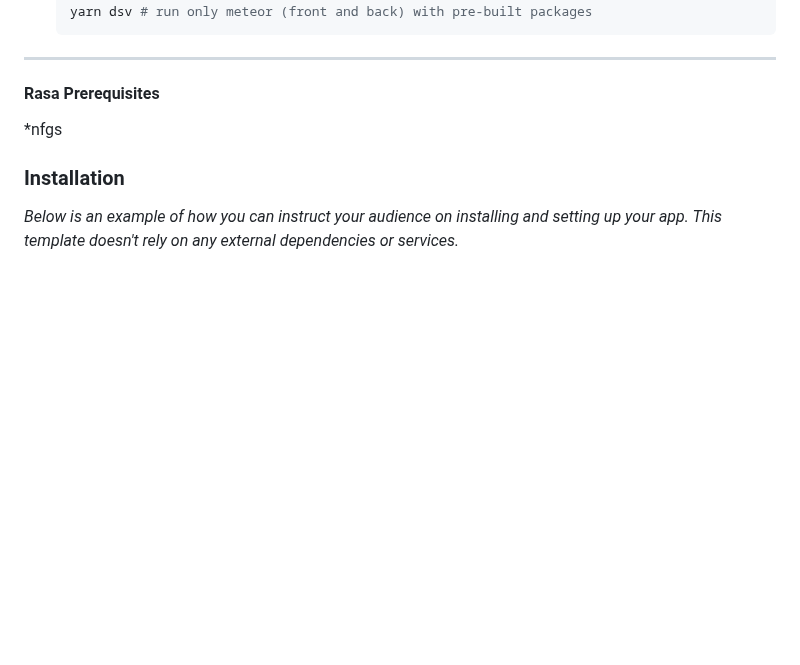
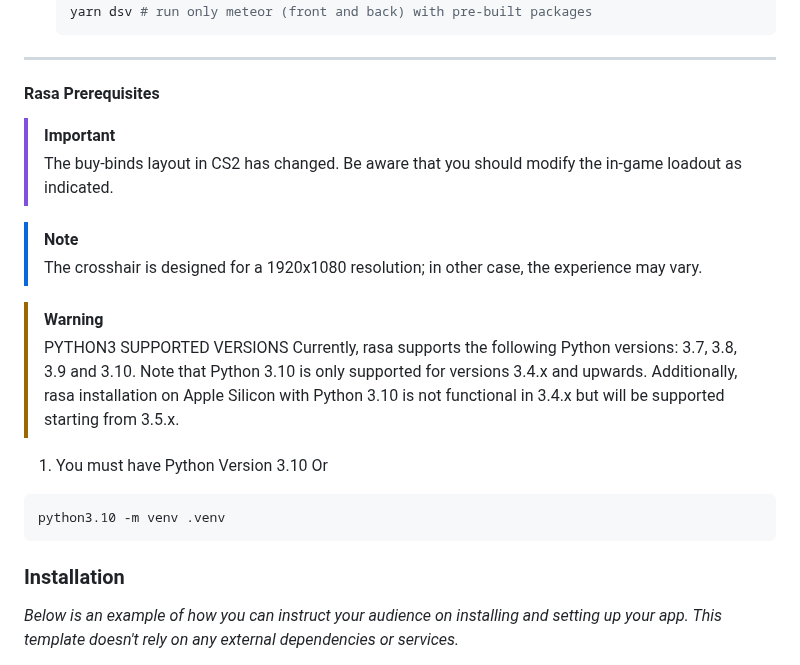
Before and after one commit to JavidChaji/FUM-Simurgh, a Markdown page: README.md, the part around the change. GitHub-like rendering; blank space fills up the shorter version.

````diff
--- a/README.md
+++ b/README.md
@@ -187,8 +187,22 @@ To get a local copy up and running follow these simple example steps.
 
 #### Rasa Prerequisites
 
+> [!IMPORTANT]
+> The buy-binds layout in CS2 has changed. Be aware that you should modify the in-game loadout as indicated.
 
-*nfgs
+> [!NOTE]
+> The crosshair is designed for a 1920x1080 resolution; in other case, the experience may vary.
+
+> [!WARNING]
+> PYTHON3 SUPPORTED VERSIONS
+> Currently, rasa supports the following Python versions: 3.7, 3.8, 3.9 and 3.10. Note that Python 3.10 is only supported for versions 3.4.x and upwards. Additionally, rasa installation on Apple Silicon with Python 3.10 is not functional in 3.4.x but will be supported starting from 3.5.x.
+
+
+1. You must have Python Version 3.10 Or
+
+  ```sh
+  python3.10 -m venv .venv
+  ```
 
 ### Installation
 
````
